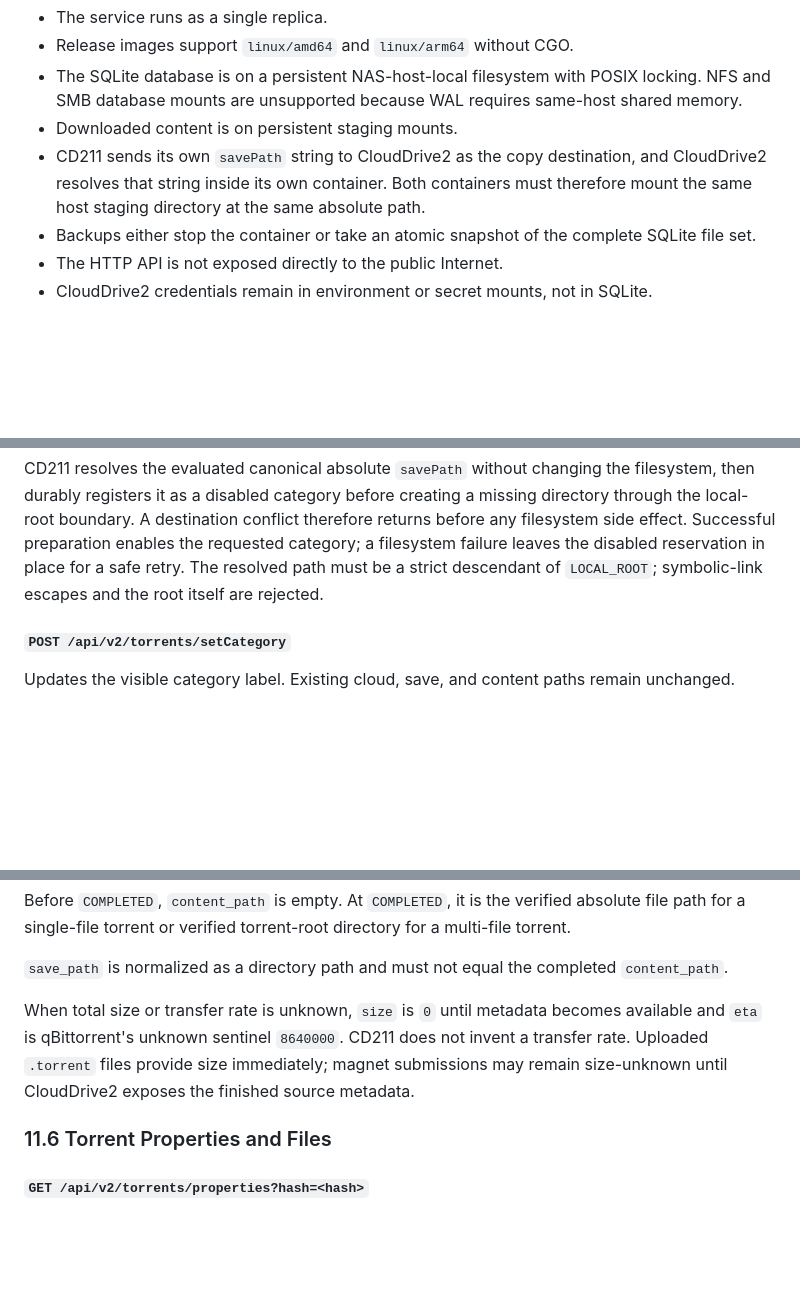
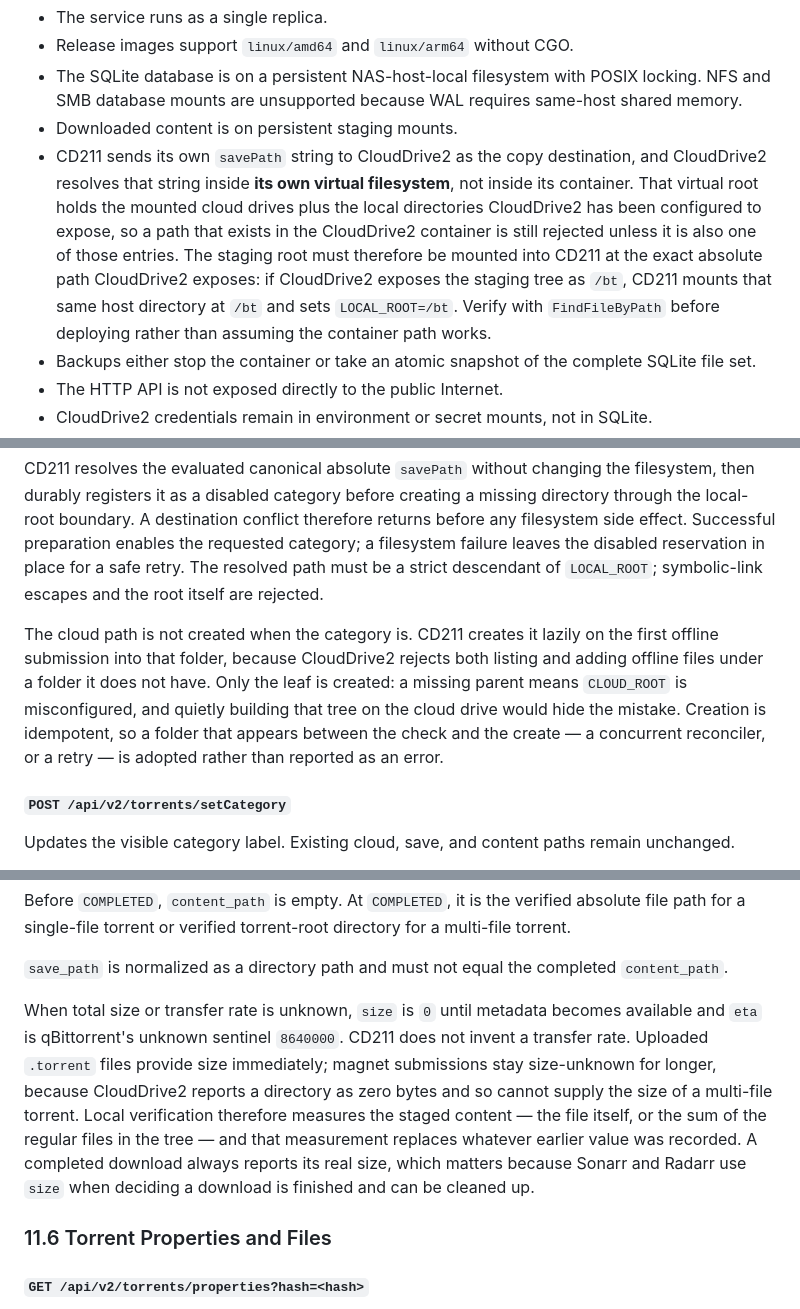
Before and after one commit to turygo/cd211, a Markdown page: docs/design.md, 3 parts joined by grey strips. GitHub-like rendering; blank space fills up the shorter version.

Commit message:
docs: describe how CloudDrive2 actually resolves a path
Deploying against a real CloudDrive2 showed section 8 was wrong: it
claimed CloudDrive2 resolves the copy destination inside its container,
so both containers only had to mount the same host directory. It
resolves the path inside its own virtual filesystem instead, and that
root only holds the mounted cloud drives plus the local directories it
was configured to expose. A path that exists in its container is still
rejected, which costs a deployment an hour of confusion.

Also records the two behaviours just fixed: lazy creation of a
category's cloud folder, and measuring a completed download on disk.

```diff
--- a/docs/design.md
+++ b/docs/design.md
@@ -190,7 +190,7 @@ Operational constraints:
 - Release images support `linux/amd64` and `linux/arm64` without CGO.
 - The SQLite database is on a persistent NAS-host-local filesystem with POSIX locking. NFS and SMB database mounts are unsupported because WAL requires same-host shared memory.
 - Downloaded content is on persistent staging mounts.
-- CD211 sends its own `savePath` string to CloudDrive2 as the copy destination, and CloudDrive2 resolves that string inside its own container. Both containers must therefore mount the same host staging directory at the same absolute path.
+- CD211 sends its own `savePath` string to CloudDrive2 as the copy destination, and CloudDrive2 resolves that string inside **its own virtual filesystem**, not inside its container. That virtual root holds the mounted cloud drives plus the local directories CloudDrive2 has been configured to expose, so a path that exists in the CloudDrive2 container is still rejected unless it is also one of those entries. The staging root must therefore be mounted into CD211 at the exact absolute path CloudDrive2 exposes: if CloudDrive2 exposes the staging tree as `/bt`, CD211 mounts that same host directory at `/bt` and sets `LOCAL_ROOT=/bt`. Verify with `FindFileByPath` before deploying rather than assuming the container path works.
 - Backups either stop the container or take an atomic snapshot of the complete SQLite file set.
 - The HTTP API is not exposed directly to the public Internet.
 - CloudDrive2 credentials remain in environment or secret mounts, not in SQLite.
@@ -486,6 +486,8 @@ Category names are validated. They cannot contain path traversal, control charac
 
 CD211 resolves the evaluated canonical absolute `savePath` without changing the filesystem, then durably registers it as a disabled category before creating a missing directory through the local-root boundary. A destination conflict therefore returns before any filesystem side effect. Successful preparation enables the requested category; a filesystem failure leaves the disabled reservation in place for a safe retry. The resolved path must be a strict descendant of `LOCAL_ROOT`; symbolic-link escapes and the root itself are rejected.
 
+The cloud path is not created when the category is. CD211 creates it lazily on the first offline submission into that folder, because CloudDrive2 rejects both listing and adding offline files under a folder it does not have. Only the leaf is created: a missing parent means `CLOUD_ROOT` is misconfigured, and quietly building that tree on the cloud drive would hide the mistake. Creation is idempotent, so a folder that appears between the check and the create — a concurrent reconciler, or a retry — is adopted rather than reported as an error.
+
 #### `POST /api/v2/torrents/setCategory`
 
 Updates the visible category label. Existing cloud, save, and content paths remain unchanged.
@@ -599,7 +601,7 @@ Before `COMPLETED`, `content_path` is empty. At `COMPLETED`, it is the verified
 
 `save_path` is normalized as a directory path and must not equal the completed `content_path`.
 
-When total size or transfer rate is unknown, `size` is `0` until metadata becomes available and `eta` is qBittorrent's unknown sentinel `8640000`. CD211 does not invent a transfer rate. Uploaded `.torrent` files provide size immediately; magnet submissions may remain size-unknown until CloudDrive2 exposes the finished source metadata.
+When total size or transfer rate is unknown, `size` is `0` until metadata becomes available and `eta` is qBittorrent's unknown sentinel `8640000`. CD211 does not invent a transfer rate. Uploaded `.torrent` files provide size immediately; magnet submissions stay size-unknown for longer, because CloudDrive2 reports a directory as zero bytes and so cannot supply the size of a multi-file torrent. Local verification therefore measures the staged content — the file itself, or the sum of the regular files in the tree — and that measurement replaces whatever earlier value was recorded. A completed download always reports its real size, which matters because Sonarr and Radarr use `size` when deciding a download is finished and can be cleaned up.
 
 ### 11.6 Torrent Properties and Files
 
```
